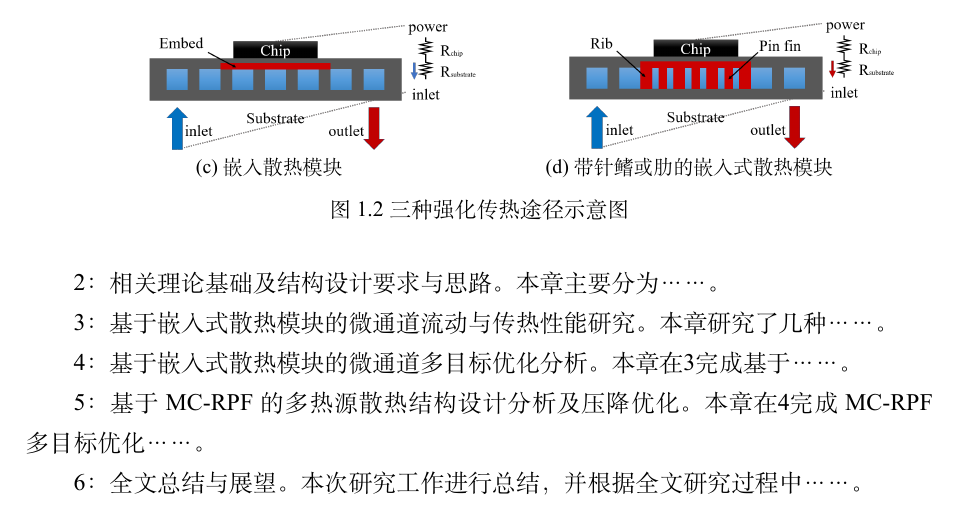
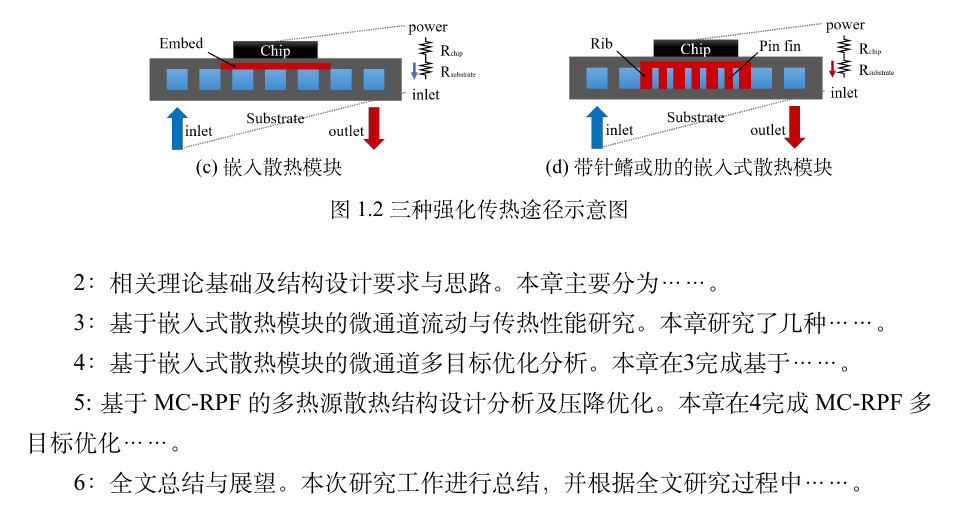
Before and after one commit to wrm244/GUEThesis, a LaTeX thesis (main.tex, which reads Chapters/Chapter1.tex): part of page 8 of 18, cut so that both start at the same text. Compiled offline with XeLaTeX; a missing font is replaced by an installed copy or a similar font.

Commit message:
fix:语法错误

```diff
--- a/Chapters/Chapter1.tex
+++ b/Chapters/Chapter1.tex
@@ -54,6 +54,6 @@
 
 \cref{ch:4}：基于嵌入式散热模块的微通道多目标优化分析。本章在\cref{ch:3}完成基于……。
 
-\cref{ch:5}：基于MC-RPF的多热源散热结构设计分析及压降优化。本章在\cref{ch:4}完成MC-RPF多目标优化……。
+\cref{ch:5}: 基于MC-RPF的多热源散热结构设计分析及压降优化。本章在\cref{ch:4}完成MC-RPF多目标优化……。
 
 \cref{ch:6}：全文总结与展望。本次研究工作进行总结，并根据全文研究过程中……。
```
Also changed, not shown: main.pdf, Chapters/Chapter1.tex (2 more changed lines).
